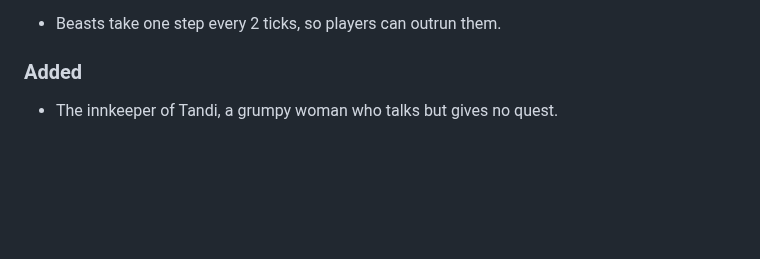
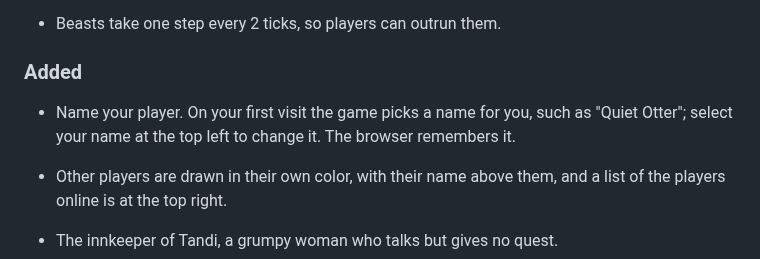
Before and after one commit to caasi/town-zero, a Markdown page: CHANGELOG.md, the part around the change. Drawn GitHub-style; blank space fills up the shorter version.

Commit message:
docs: player names in CLAUDE.md and the changelog
The TODO item moves to Done, and a development note says where the
name rules live and how the name flows from localStorage to the
schema.

Co-Authored-By: Claude Opus 5.5 <noreply@anthropic.com>

```diff
--- a/CHANGELOG.md
+++ b/CHANGELOG.md
@@ -32,6 +32,12 @@ entries are grouped by date, not by version. The format follows
 - Beasts take one step every 2 ticks, so players can outrun them.
 
 ### Added
+
+- Name your player. On your first visit the game picks a name for you,
+  such as "Quiet Otter"; select your name at the top left to change it.
+  The browser remembers it.
+- Other players are drawn in their own color, with their name above
+  them, and a list of the players online is at the top right.
 
 - The innkeeper of Tandi, a grumpy woman who talks but gives no quest.
 - Friendly NPCs answer some questions with a reply that fits their
```
Also changed, not shown: CLAUDE.md (+2 -1 lines).
